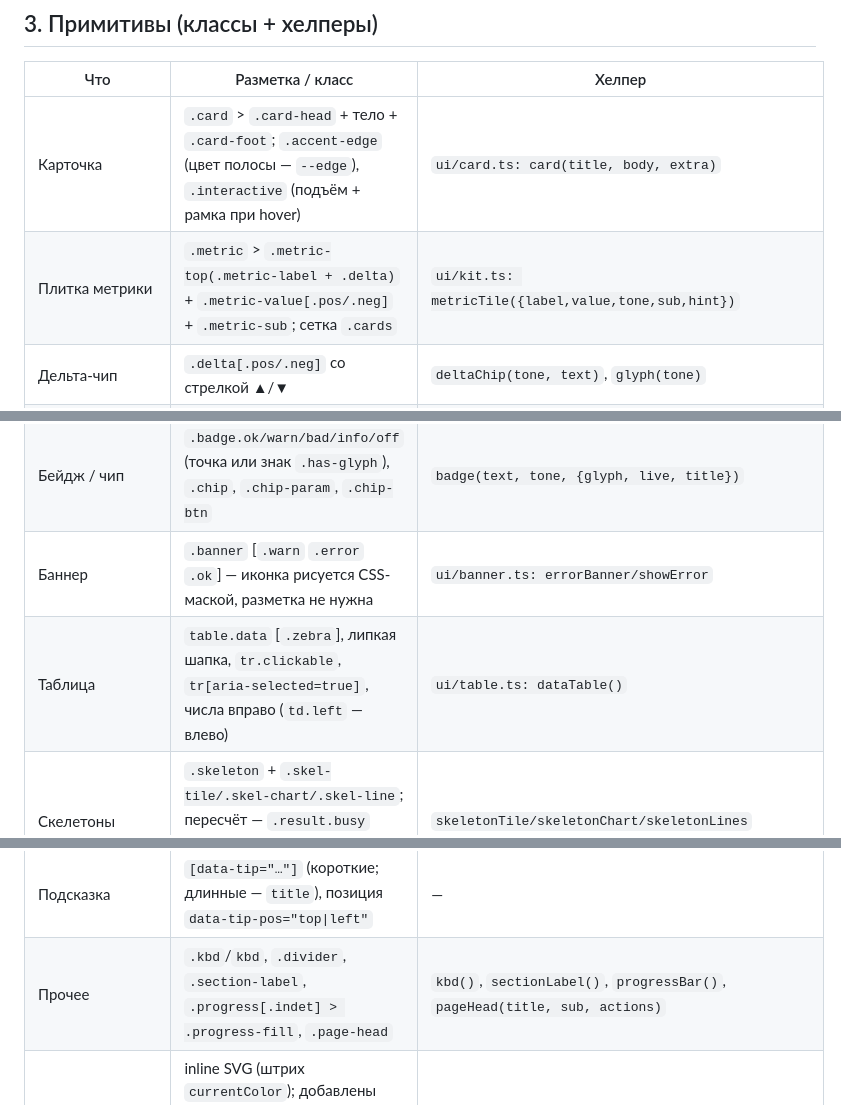
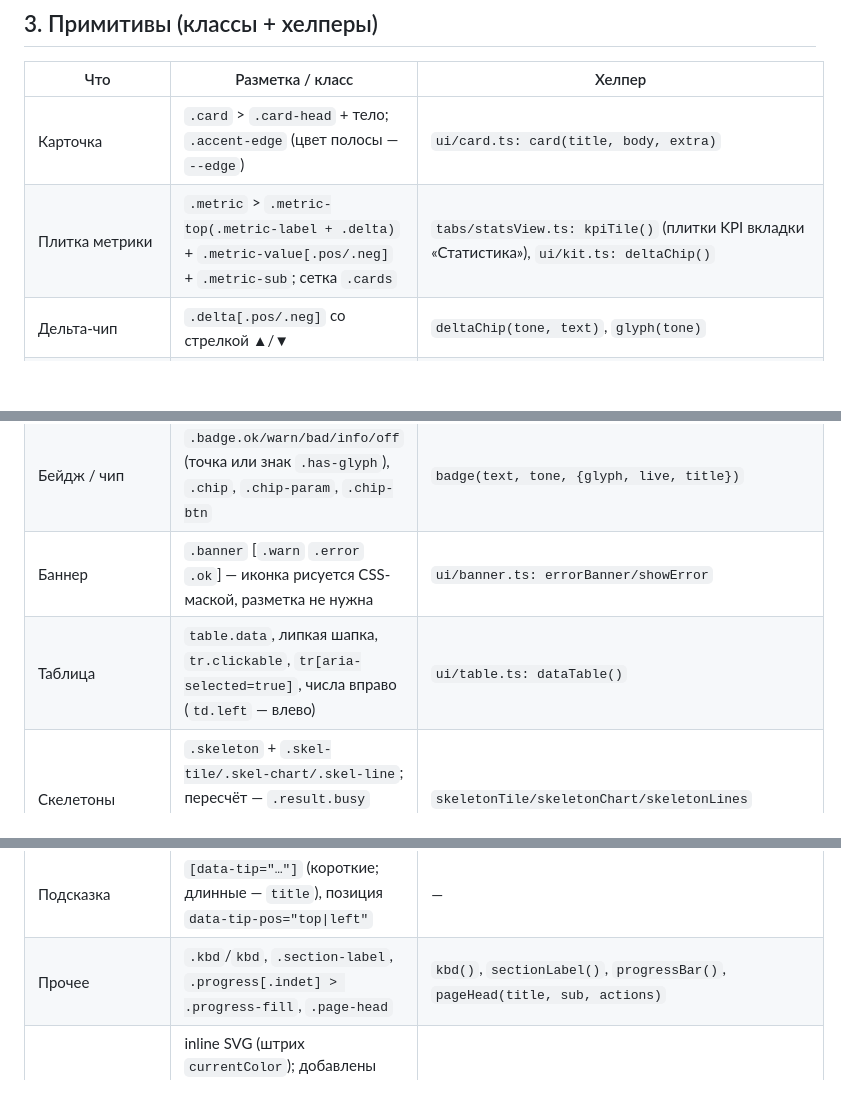
Before and after one commit to soroka01/Bybit-Regime-Bot, a Markdown page: web/DESIGN.md, 3 parts joined by grey strips. Rendered like a GitHub page; blank space fills up the shorter version.

Commit message:
DESIGN.md: убраны упоминания удалённых классов и функций (card-foot, interactive, zebra, divider, metricTile)
Co-Authored-By: Claude Sonnet 5.5 <noreply@anthropic.com>

```diff
--- a/web/DESIGN.md
+++ b/web/DESIGN.md
@@ -50,8 +50,8 @@
 
 | Что | Разметка / класс | Хелпер |
 |---|---|---|
-| Карточка | `.card` > `.card-head` + тело + `.card-foot`; `.accent-edge` (цвет полосы — `--edge`), `.interactive` (подъём + рамка при hover) | `ui/card.ts: card(title, body, extra)` |
-| Плитка метрики | `.metric` > `.metric-top(.metric-label + .delta)` + `.metric-value[.pos/.neg]` + `.metric-sub`; сетка `.cards` | `ui/kit.ts: metricTile({label,value,tone,sub,hint})` |
+| Карточка | `.card` > `.card-head` + тело; `.accent-edge` (цвет полосы — `--edge`) | `ui/card.ts: card(title, body, extra)` |
+| Плитка метрики | `.metric` > `.metric-top(.metric-label + .delta)` + `.metric-value[.pos/.neg]` + `.metric-sub`; сетка `.cards` | `tabs/statsView.ts: kpiTile()` (плитки KPI вкладки «Статистика»), `ui/kit.ts: deltaChip()` |
 | Дельта-чип | `.delta[.pos/.neg]` со стрелкой ▲/▼ | `deltaChip(tone, text)`, `glyph(tone)` |
 | Кнопки | `.btn` [`.primary` `.ghost` `.danger`] [`.sm` `.lg`] [`.icon-btn`] [`.is-loading`]; состояния hover/active/disabled/focus | `setLoading(btn, on)` |
 | Поля | `select`, `.num-input`, `.search`, `input[type=range]` (заливка дорожки — `--fill`) | `ui/controls.ts: slider/select/toggle/segmented`, `syncRange(input)` |
@@ -59,13 +59,13 @@
 | Сегмент | `.segmented > button[aria-pressed]` | `segmented()` |
 | Бейдж / чип | `.badge.ok/warn/bad/info/off` (точка или знак `.has-glyph`), `.chip`, `.chip-param`, `.chip-btn` | `badge(text, tone, {glyph, live, title})` |
 | Баннер | `.banner` [`.warn` `.error` `.ok`] — иконка рисуется CSS-маской, разметка не нужна | `ui/banner.ts: errorBanner/showError` |
-| Таблица | `table.data` [`.zebra`], липкая шапка, `tr.clickable`, `tr[aria-selected=true]`, числа вправо (`td.left` — влево) | `ui/table.ts: dataTable()` |
+| Таблица | `table.data`, липкая шапка, `tr.clickable`, `tr[aria-selected=true]`, числа вправо (`td.left` — влево) | `ui/table.ts: dataTable()` |
 | Скелетоны | `.skeleton` + `.skel-tile/.skel-chart/.skel-line`; пересчёт — `.result.busy` (мерцание плиток) и `.busy-pill` со спиннером | `skeletonTile/skeletonChart/skeletonLines` |
 | Пустое состояние | `.empty-state[.big]` (иконка, заголовок, подсказка, действие) | `emptyState(title, hint, action, {big, icon})` |
 | Модальное окно | `dialog.modal` (подложка с blur, scale-in, `aria-labelledby`, возврат фокуса, Esc) | `ui/modal.ts: openModal(title)` |
 | Тост | стек снизу по центру, автоскрытие (ошибки — 5 с) | `ui/toast.ts: toast(text, "ok"\|"error"\|"info")` |
 | Подсказка | `[data-tip="…"]` (короткие; длинные — `title`), позиция `data-tip-pos="top\|left"` | — |
-| Прочее | `.kbd`/`kbd`, `.divider`, `.section-label`, `.progress[.indet] > .progress-fill`, `.page-head` | `kbd()`, `sectionLabel()`, `progressBar()`, `pageHead(title, sub, actions)` |
+| Прочее | `.kbd`/`kbd`, `.section-label`, `.progress[.indet] > .progress-fill`, `.page-head` | `kbd()`, `sectionLabel()`, `progressBar()`, `pageHead(title, sub, actions)` |
 | Иконки | inline SVG (штрих `currentColor`); добавлены `search swap pulse clock flat chevron arrow flask`; 2b: `reset layers percent gauge download plus trash bot check grid candles sliders` | `ui/icons.ts: icon(name, size)` |
 | Шкала лимита (фаза 2a) | `.meter[.ok/.warn/.bad]` > `.meter-fill` + `.meter-mark` (риски порогов); `role="meter"`, `aria-valuetext`; при warn/bad заливка штрихуется — смысл не держится на цвете | `ui/kit.ts: meterBar({label,value,max,tone,valueText,marks})` |
 | Сворачиваемый блок (2a) | `details.disclosure` > `summary` (+ `.disc-badge`) + `.disc-body`; состояние в `localStorage["tb.disc.<key>"]`, первый визит — `defaultOpen` | `ui/kit.ts: disclosure(title, body, {key, defaultOpen, badge})` |
```
